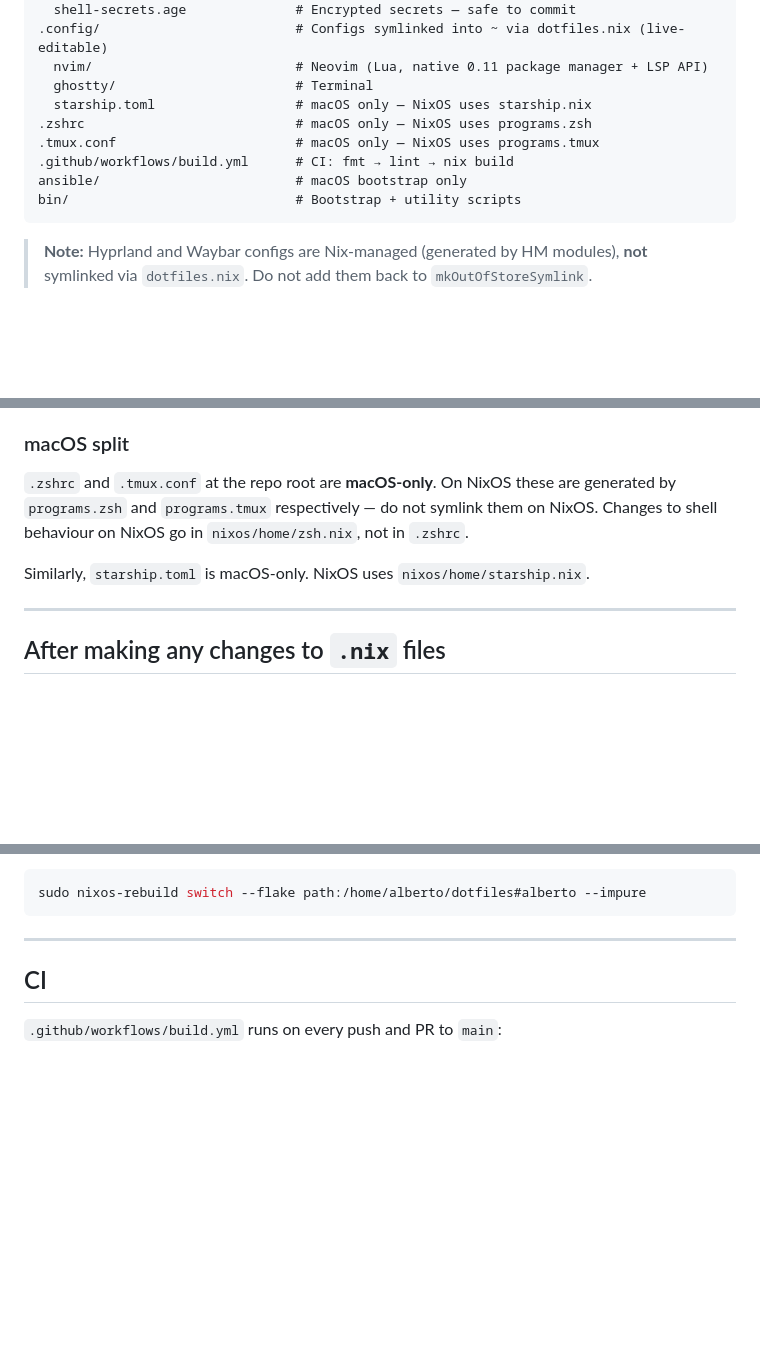
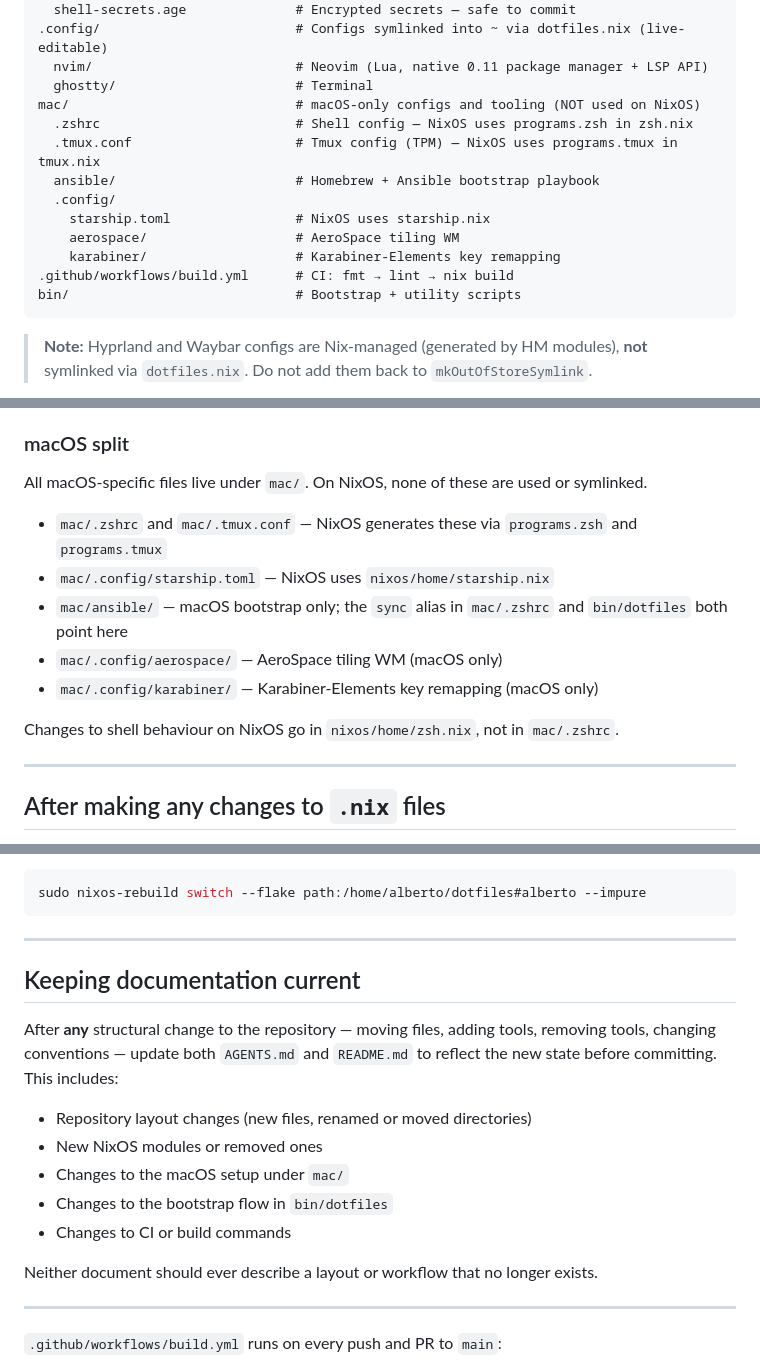
Before and after one commit to albertofp/dotfiles, a Markdown page: AGENTS.md, 3 parts joined by grey strips. Drawn GitHub-style; blank space fills up the shorter version.

````diff
--- a/AGENTS.md
+++ b/AGENTS.md
@@ -47,11 +47,15 @@ secrets/
 .config/                         # Configs symlinked into ~ via dotfiles.nix (live-editable)
   nvim/                          # Neovim (Lua, native 0.11 package manager + LSP API)
   ghostty/                       # Terminal
-  starship.toml                  # macOS only — NixOS uses starship.nix
-.zshrc                           # macOS only — NixOS uses programs.zsh
-.tmux.conf                       # macOS only — NixOS uses programs.tmux
+mac/                             # macOS-only configs and tooling (NOT used on NixOS)
+  .zshrc                         # Shell config — NixOS uses programs.zsh in zsh.nix
+  .tmux.conf                     # Tmux config (TPM) — NixOS uses programs.tmux in tmux.nix
+  ansible/                       # Homebrew + Ansible bootstrap playbook
+  .config/
+    starship.toml                # NixOS uses starship.nix
+    aerospace/                   # AeroSpace tiling WM
+    karabiner/                   # Karabiner-Elements key remapping
 .github/workflows/build.yml      # CI: fmt → lint → nix build
-ansible/                         # macOS bootstrap only
 bin/                             # Bootstrap + utility scripts
 ```
 
@@ -149,11 +153,15 @@ users and root) go in `environment.systemPackages` in `nixos/system.nix`. Keep t
 minimal — prefer user packages.
 
 ### macOS split
-`.zshrc` and `.tmux.conf` at the repo root are **macOS-only**. On NixOS these are generated by
-`programs.zsh` and `programs.tmux` respectively — do not symlink them on NixOS. Changes to
-shell behaviour on NixOS go in `nixos/home/zsh.nix`, not in `.zshrc`.
+All macOS-specific files live under `mac/`. On NixOS, none of these are used or symlinked.
 
-Similarly, `starship.toml` is macOS-only. NixOS uses `nixos/home/starship.nix`.
+- `mac/.zshrc` and `mac/.tmux.conf` — NixOS generates these via `programs.zsh` and `programs.tmux`
+- `mac/.config/starship.toml` — NixOS uses `nixos/home/starship.nix`
+- `mac/ansible/` — macOS bootstrap only; the `sync` alias in `mac/.zshrc` and `bin/dotfiles` both point here
+- `mac/.config/aerospace/` — AeroSpace tiling WM (macOS only)
+- `mac/.config/karabiner/` — Karabiner-Elements key remapping (macOS only)
+
+Changes to shell behaviour on NixOS go in `nixos/home/zsh.nix`, not in `mac/.zshrc`.
 
 ---
 
@@ -187,7 +195,21 @@ sudo nixos-rebuild switch --flake path:/home/alberto/dotfiles#alberto --impure
 
 ---
 
-## CI
+## Keeping documentation current
+
+After **any** structural change to the repository — moving files, adding tools, removing tools,
+changing conventions — update both `AGENTS.md` and `README.md` to reflect the new state before
+committing. This includes:
+
+- Repository layout changes (new files, renamed or moved directories)
+- New NixOS modules or removed ones
+- Changes to the macOS setup under `mac/`
+- Changes to the bootstrap flow in `bin/dotfiles`
+- Changes to CI or build commands
+
+Neither document should ever describe a layout or workflow that no longer exists.
+
+---
 
 `.github/workflows/build.yml` runs on every push and PR to `main`:
 
````
Also changed, not shown: 1 other file.
